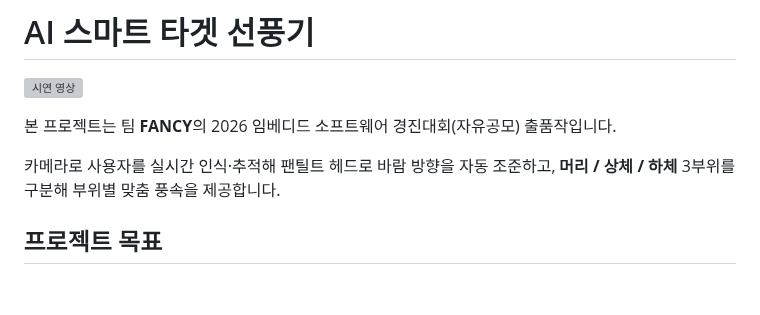
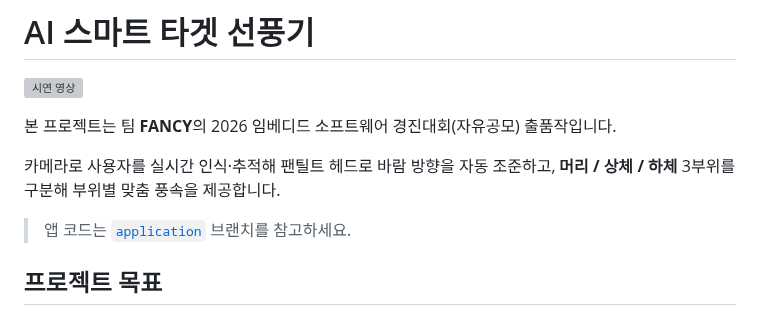
Before and after one commit to espace3/2026ESWContest_free_FANCY, a Markdown page: README.md, the part around the change. Rendered like a GitHub page; blank space fills up the shorter version; grey boxes are pictures that could not be loaded.

Commit message:
application 브랜치 링크 추가

```diff
--- a/README.md
+++ b/README.md
@@ -6,6 +6,8 @@
 
 카메라로 사용자를 실시간 인식·추적해 팬틸트 헤드로 바람 방향을 자동 조준하고,
 **머리 / 상체 / 하체** 3부위를 구분해 부위별 맞춤 풍속을 제공합니다.
+
+> 앱 코드는 [`application`](https://github.com/espace3/ESW/tree/application) 브랜치를 참고하세요.
 
 ## 프로젝트 목표
 
```
